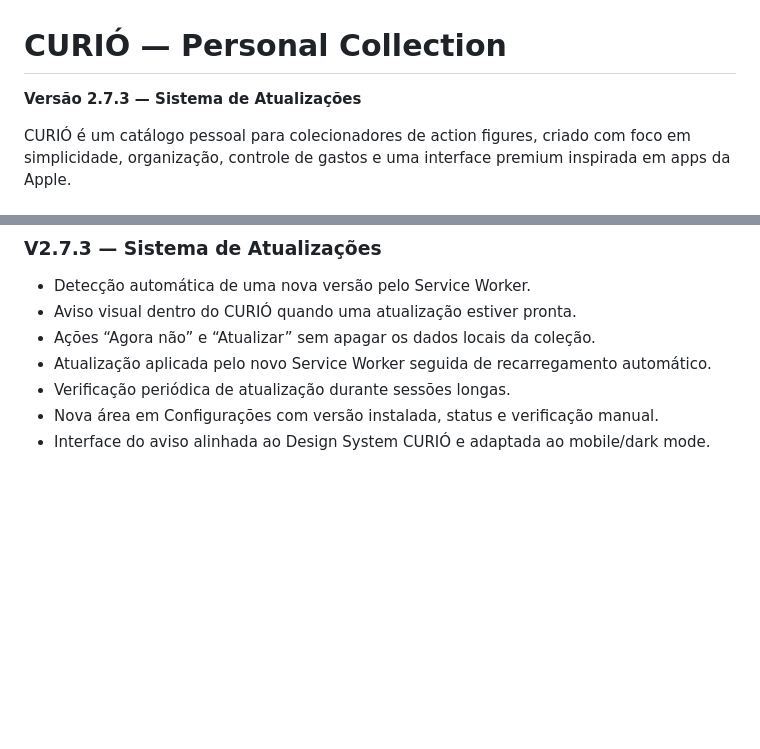
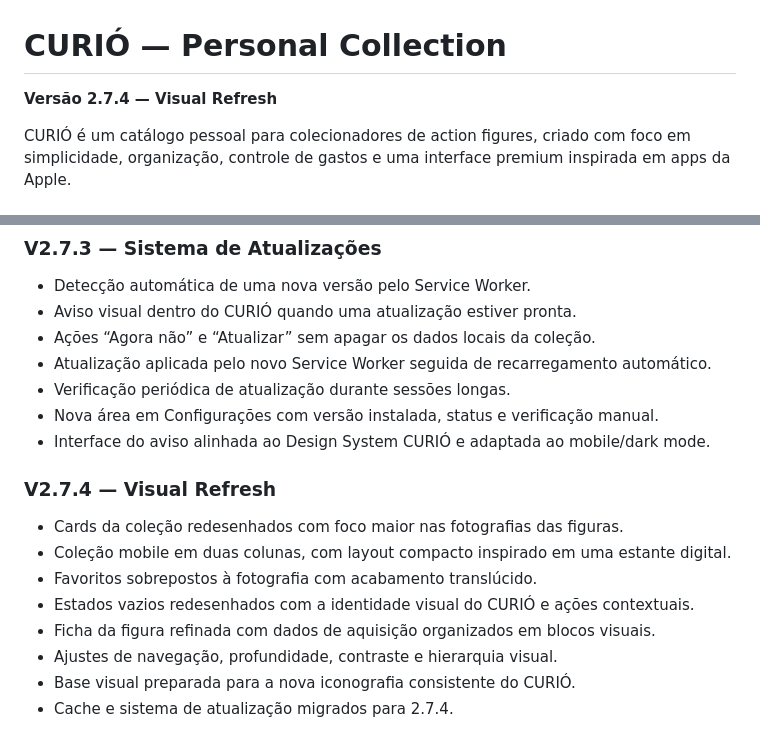
Before and after one commit to SaileOnerb/curio, a Markdown page: README.md, 2 parts joined by grey strips. Rendered like a GitHub page; blank space fills up the shorter version.

Commit message:
Document CURIÓ 2.7.4 visual refresh

```diff
--- a/README.md
+++ b/README.md
@@ -1,6 +1,6 @@
 # CURIÓ — Personal Collection
 
-**Versão 2.7.3 — Sistema de Atualizações**
+**Versão 2.7.4 — Visual Refresh**
 
 CURIÓ é um catálogo pessoal para colecionadores de action figures, criado com foco em simplicidade, organização, controle de gastos e uma interface premium inspirada em apps da Apple.
 
@@ -156,3 +156,14 @@ Preview hospedado via GitHub Pages/HTTPS. Faça backups regularmente antes de tr
 - Verificação periódica de atualização durante sessões longas.
 - Nova área em Configurações com versão instalada, status e verificação manual.
 - Interface do aviso alinhada ao Design System CURIÓ e adaptada ao mobile/dark mode.
+
+
+### V2.7.4 — Visual Refresh
+- Cards da coleção redesenhados com foco maior nas fotografias das figuras.
+- Coleção mobile em duas colunas, com layout compacto inspirado em uma estante digital.
+- Favoritos sobrepostos à fotografia com acabamento translúcido.
+- Estados vazios redesenhados com a identidade visual do CURIÓ e ações contextuais.
+- Ficha da figura refinada com dados de aquisição organizados em blocos visuais.
+- Ajustes de navegação, profundidade, contraste e hierarquia visual.
+- Base visual preparada para a nova iconografia consistente do CURIÓ.
+- Cache e sistema de atualização migrados para 2.7.4.
```
